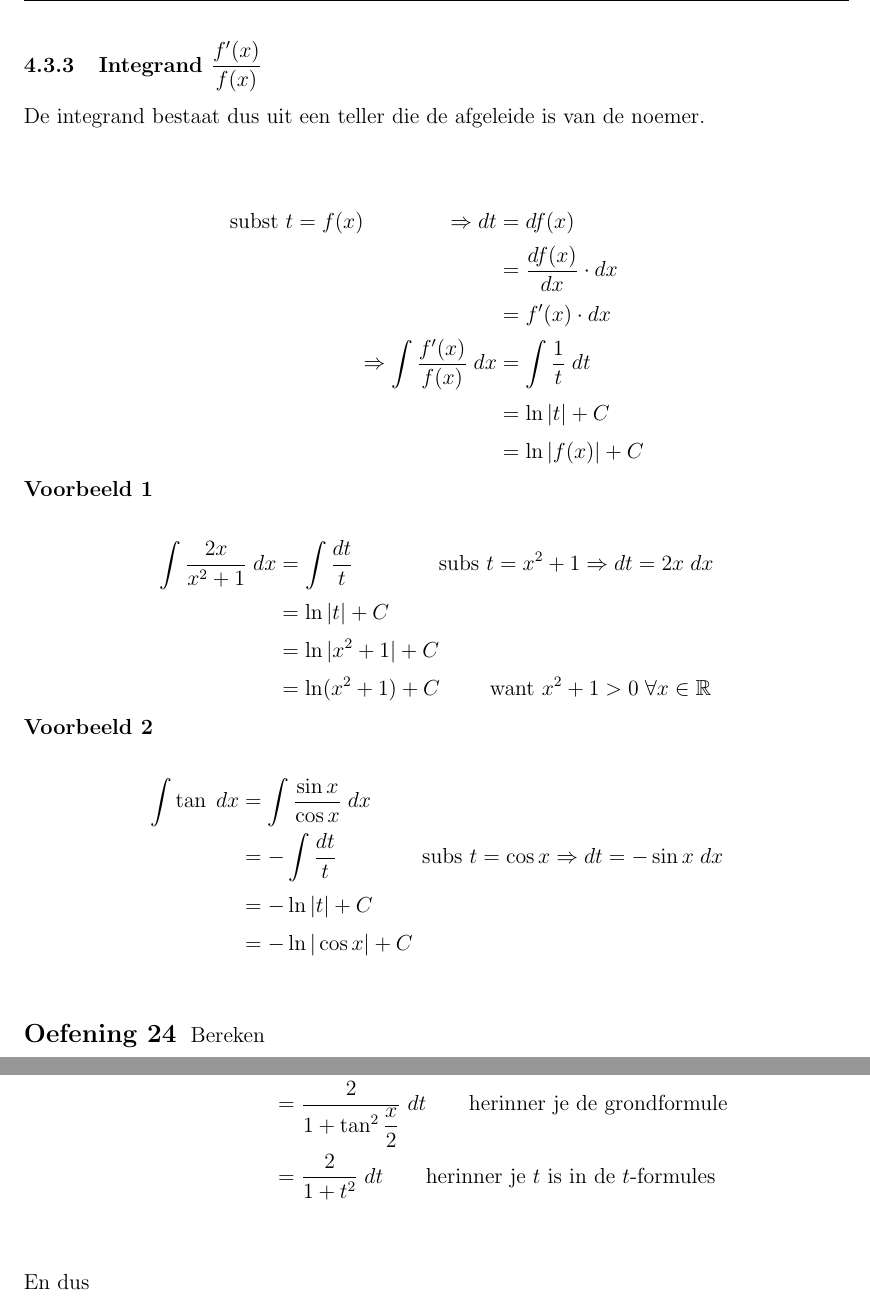
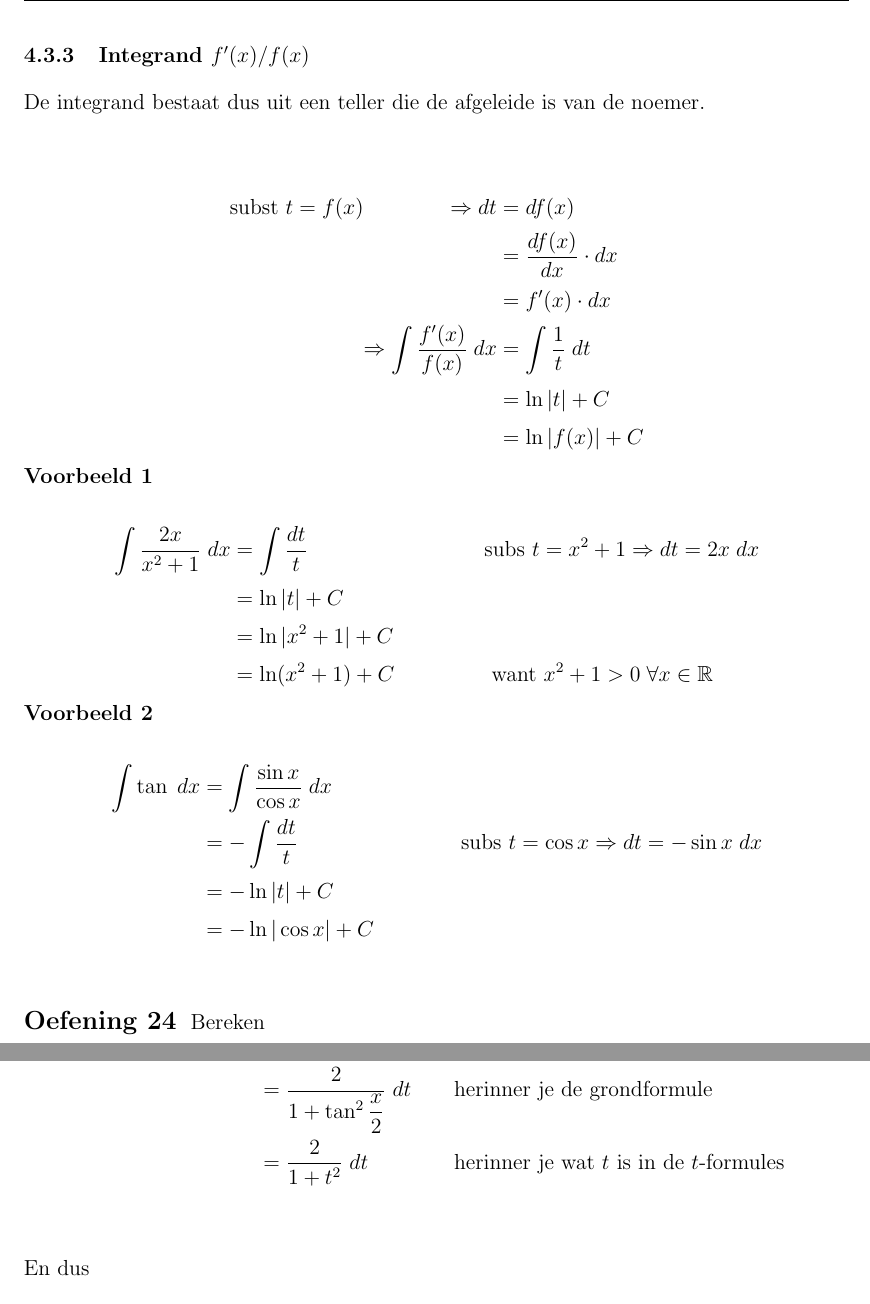
Before and after one commit to gowiz/aso-3gr-3u1u-2006-059, a LaTeX document (src/0110_Integraalrekening.tex): two parts of pages 28 and 30 of 33, joined at a grey line, cut so that both start at the same text. Compiled offline with pdfLaTeX.

Commit message:
Formatting

```diff
--- a/src/0110_Integraalrekening.tex
+++ b/src/0110_Integraalrekening.tex
@@ -942,7 +942,7 @@ Of korter genoteerd:
 \end{oefening}
 
 \pagebreak
-\subsubsection{Integrand $\dfrac{f'(x)}{f(x)}$}
+\subsubsection{Integrand $f'(x)/f(x)$}
 
 De integrand bestaat dus uit een teller die de afgeleide is van de noemer.
 
@@ -959,17 +959,17 @@ De integrand bestaat dus uit een teller die de afgeleide is van de noemer.
 \subsubsection*{Voorbeeld 1}
 \begin{align*}
   \int \dfrac{2x}{x^2+1} \;dx
-  &= \int \dfrac{dt}{t} \qquad\qquad\mbox{subs }t=x^2+1 \Rightarrow dt = 2x\;dx\\
+  &= \int \dfrac{dt}{t} && \mbox{subs }t=x^2+1 \Rightarrow dt = 2x\;dx\\
   &= \ln |t| +C\\
   &= \ln |x^2+1| + C\\
-  &= \ln(x^2+1) + C \qquad \mbox{ want } x^2+1 > 0 \;  \forall x \in \mathbb{R}
+  &= \ln(x^2+1) + C  &&\mbox{ want } x^2+1 > 0 \;  \forall x \in \mathbb{R}
 \end{align*}
 
 \vspace{-1cm}
 \subsubsection*{Voorbeeld 2}
 \begin{align*}
   \int \tan \;dx &= \int \dfrac{\sin x}{\cos x} \;dx\\
-  &= - \int \dfrac{dt}{t} \qquad\qquad\mbox{subs }t=\cos x \Rightarrow dt = -\sin x\;dx\\
+  &= - \int \dfrac{dt}{t} &&\mbox{subs }t=\cos x \Rightarrow dt = -\sin x\;dx\\
   &= - \ln |t| +C\\
   &= - \ln |\cos x| + C\\
 \end{align*}
@@ -1036,3 +1035,4 @@ Bereken $\displaystyle\int \dfrac{dx}{\sin x}$
+  && &= \dfrac{2}{1+t^2} \; dt && \mbox{herinner je wat $t$ is in de $t$-formules}\\
 \end{alignat*}
 En dus
 \begin{align*}
```
Also changed, not shown: src/0110_Integraalrekening.tex (13 more changed lines).
